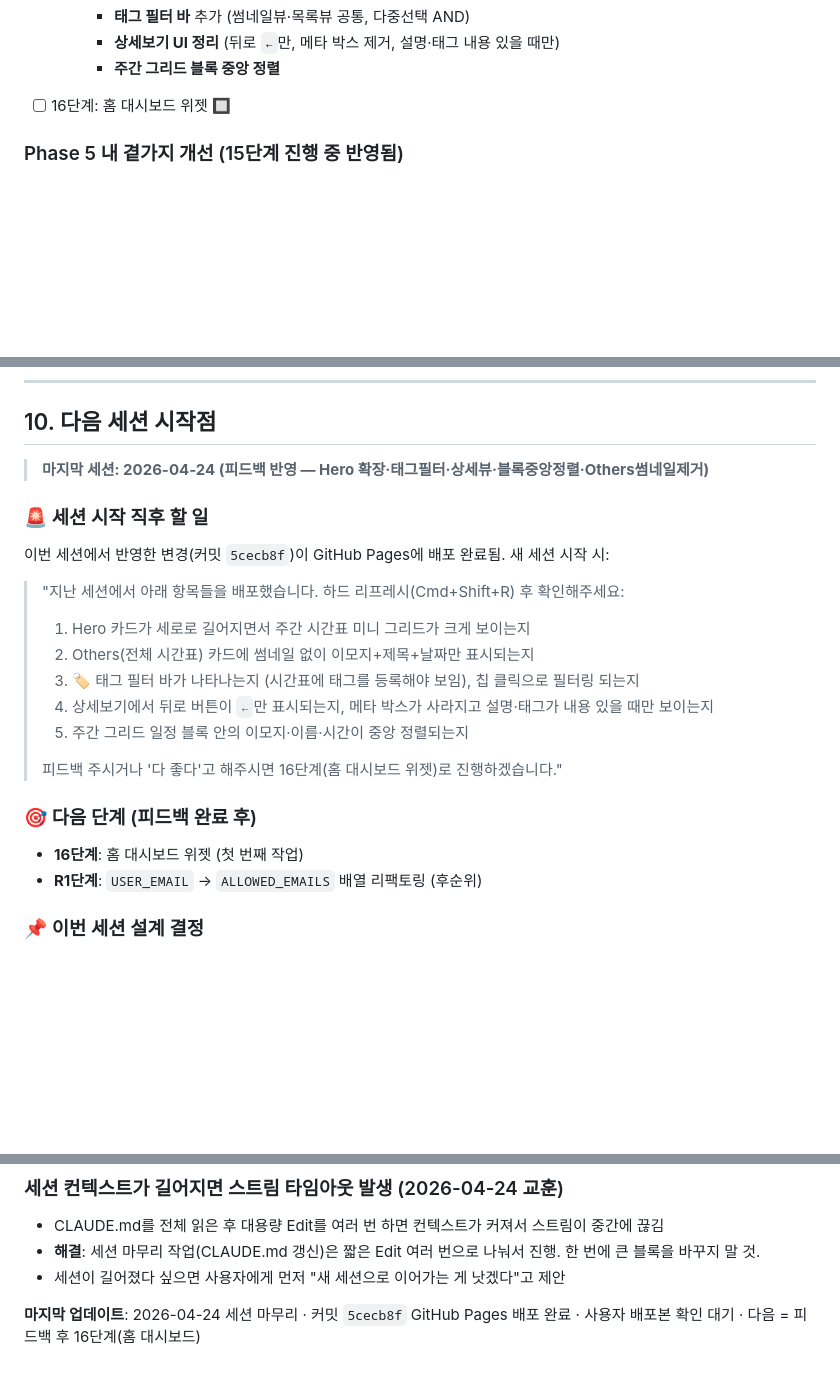
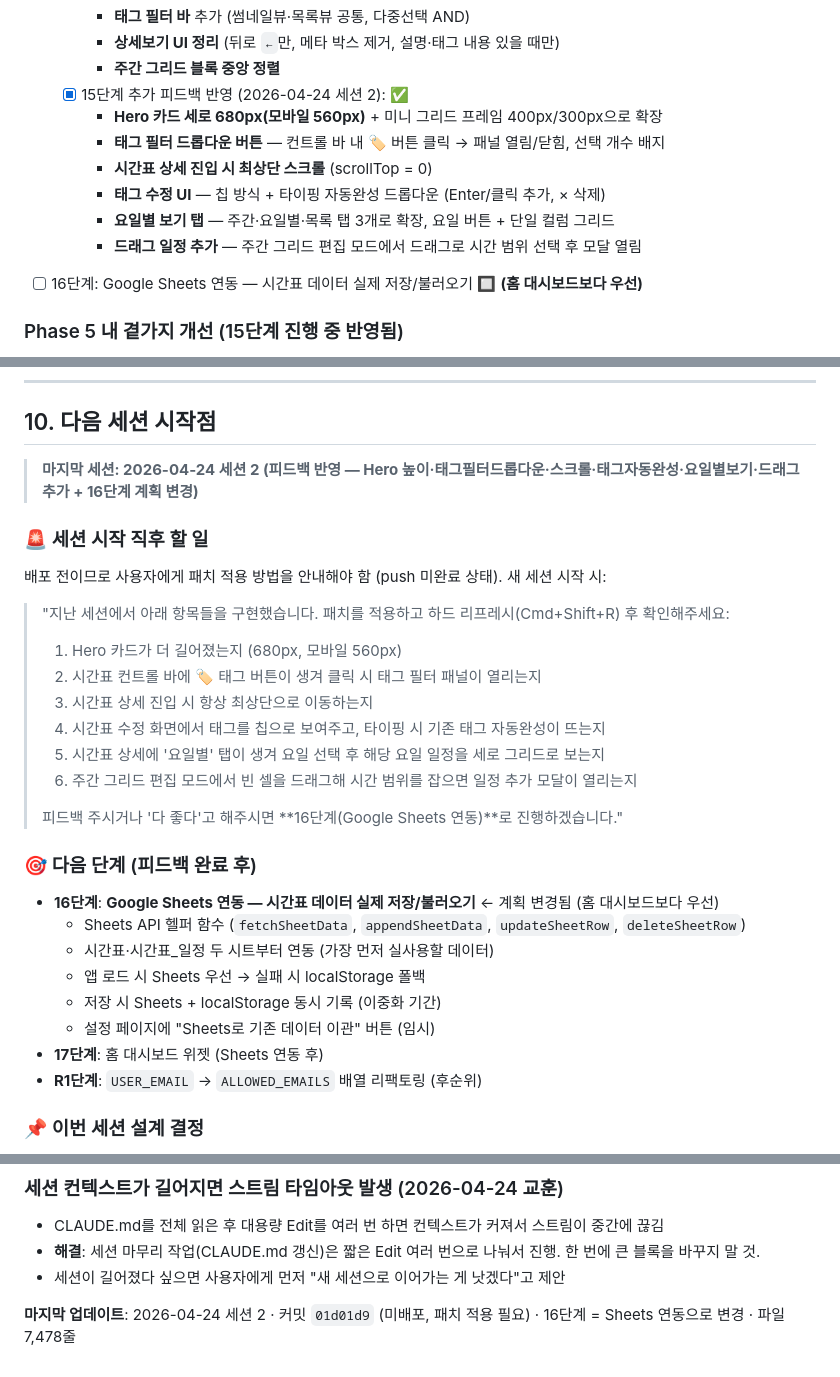
Before and after one commit to beybusiness-bit/bey-manager, a Markdown page: CLAUDE.md, 3 parts joined by grey strips. Rendered like a GitHub page; blank space fills up the shorter version.

Commit message:
docs: 16단계 계획 변경 + 세션2 피드백 반영 내역 CLAUDE.md 갱신
- 16단계: 홈 대시보드 → Google Sheets 연동으로 변경 (시간표 실사용 우선)
- 15단계 세션2 반영 항목 기록
- 다음 세션 시작점 업데이트

https://claude.ai/code/session_01Rotqo45A7aSAzKRCrVzcUa

```diff
--- a/CLAUDE.md
+++ b/CLAUDE.md
@@ -369,7 +369,14 @@ console.log(JSON.parse(localStorage.getItem('designSettings')));
       - **태그 필터 바** 추가 (썸네일뷰·목록뷰 공통, 다중선택 AND)
       - **상세보기 UI 정리** (뒤로 `←`만, 메타 박스 제거, 설명·태그 내용 있을 때만)
       - **주간 그리드 블록 중앙 정렬**
-- [ ] 16단계: 홈 대시보드 위젯 🔲
+  - [x] 15단계 추가 피드백 반영 (2026-04-24 세션 2): ✅
+      - **Hero 카드 세로 680px(모바일 560px)** + 미니 그리드 프레임 400px/300px으로 확장
+      - **태그 필터 드롭다운 버튼** — 컨트롤 바 내 🏷️ 버튼 클릭 → 패널 열림/닫힘, 선택 개수 배지
+      - **시간표 상세 진입 시 최상단 스크롤** (scrollTop = 0)
+      - **태그 수정 UI** — 칩 방식 + 타이핑 자동완성 드롭다운 (Enter/클릭 추가, × 삭제)
+      - **요일별 보기 탭** — 주간·요일별·목록 탭 3개로 확장, 요일 버튼 + 단일 컬럼 그리드
+      - **드래그 일정 추가** — 주간 그리드 편집 모드에서 드래그로 시간 범위 선택 후 모달 열림
+- [ ] 16단계: Google Sheets 연동 — 시간표 데이터 실제 저장/불러오기 🔲 **(홈 대시보드보다 우선)**
 
 ### Phase 5 내 곁가지 개선 (15단계 진행 중 반영됨)
 - [x] 사이드바 접기 버튼을 사이드바 안쪽 우상단으로 이동 (position: fixed로 자동 스티키)
@@ -563,25 +570,32 @@ console.log(JSON.parse(localStorage.getItem('designSettings')));
 
 ## 10. 다음 세션 시작점
 
-> **마지막 세션: 2026-04-24 (피드백 반영 — Hero 확장·태그필터·상세뷰·블록중앙정렬·Others썸네일제거)**
+> **마지막 세션: 2026-04-24 세션 2 (피드백 반영 — Hero 높이·태그필터드롭다운·스크롤·태그자동완성·요일별보기·드래그추가 + 16단계 계획 변경)**
 
 ### 🚨 세션 시작 직후 할 일
 
-이번 세션에서 반영한 변경(커밋 `5cecb8f`)이 GitHub Pages에 배포 완료됨. 새 세션 시작 시:
+배포 전이므로 사용자에게 패치 적용 방법을 안내해야 함 (push 미완료 상태). 새 세션 시작 시:
 
-> "지난 세션에서 아래 항목들을 배포했습니다. 하드 리프레시(Cmd+Shift+R) 후 확인해주세요:
+> "지난 세션에서 아래 항목들을 구현했습니다. 패치를 적용하고 하드 리프레시(Cmd+Shift+R) 후 확인해주세요:
 >
-> 1. Hero 카드가 세로로 길어지면서 주간 시간표 미니 그리드가 크게 보이는지
-> 2. Others(전체 시간표) 카드에 썸네일 없이 이모지+제목+날짜만 표시되는지
-> 3. 🏷️ 태그 필터 바가 나타나는지 (시간표에 태그를 등록해야 보임), 칩 클릭으로 필터링 되는지
-> 4. 상세보기에서 뒤로 버튼이 `←`만 표시되는지, 메타 박스가 사라지고 설명·태그가 내용 있을 때만 보이는지
-> 5. 주간 그리드 일정 블록 안의 이모지·이름·시간이 중앙 정렬되는지
+> 1. Hero 카드가 더 길어졌는지 (680px, 모바일 560px)
+> 2. 시간표 컨트롤 바에 🏷️ 태그 버튼이 생겨 클릭 시 태그 필터 패널이 열리는지
+> 3. 시간표 상세 진입 시 항상 최상단으로 이동하는지
+> 4. 시간표 수정 화면에서 태그를 칩으로 보여주고, 타이핑 시 기존 태그 자동완성이 뜨는지
+> 5. 시간표 상세에 '요일별' 탭이 생겨 요일 선택 후 해당 요일 일정을 세로 그리드로 보는지
+> 6. 주간 그리드 편집 모드에서 빈 셀을 드래그해 시간 범위를 잡으면 일정 추가 모달이 열리는지
 >
-> 피드백 주시거나 '다 좋다'고 해주시면 16단계(홈 대시보드 위젯)로 진행하겠습니다."
+> 피드백 주시거나 '다 좋다'고 해주시면 **16단계(Google Sheets 연동)**로 진행하겠습니다."
 
 ### 🎯 다음 단계 (피드백 완료 후)
 
-- **16단계**: 홈 대시보드 위젯 (첫 번째 작업)
+- **16단계**: **Google Sheets 연동 — 시간표 데이터 실제 저장/불러오기** ← 계획 변경됨 (홈 대시보드보다 우선)
+  - Sheets API 헬퍼 함수 (`fetchSheetData`, `appendSheetData`, `updateSheetRow`, `deleteSheetRow`)
+  - 시간표·시간표_일정 두 시트부터 연동 (가장 먼저 실사용할 데이터)
+  - 앱 로드 시 Sheets 우선 → 실패 시 localStorage 폴백
+  - 저장 시 Sheets + localStorage 동시 기록 (이중화 기간)
+  - 설정 페이지에 "Sheets로 기존 데이터 이관" 버튼 (임시)
+- **17단계**: 홈 대시보드 위젯 (Sheets 연동 후)
 - **R1단계**: `USER_EMAIL` → `ALLOWED_EMAILS` 배열 리팩토링 (후순위)
 
 ### 📌 이번 세션 설계 결정
@@ -924,4 +938,4 @@ console.log(JSON.parse(localStorage.getItem('designSettings')));
 - **해결**: 세션 마무리 작업(CLAUDE.md 갱신)은 짧은 Edit 여러 번으로 나눠서 진행. 한 번에 큰 블록을 바꾸지 말 것.
 - 세션이 길어졌다 싶으면 사용자에게 먼저 "새 세션으로 이어가는 게 낫겠다"고 제안
 
-**마지막 업데이트**: 2026-04-24 세션 마무리 · 커밋 `5cecb8f` GitHub Pages 배포 완료 · 사용자 배포본 확인 대기 · 다음 = 피드백 후 16단계(홈 대시보드)
+**마지막 업데이트**: 2026-04-24 세션 2 · 커밋 `01d01d9` (미배포, 패치 적용 필요) · 16단계 = Sheets 연동으로 변경 · 파일 7,478줄
```
